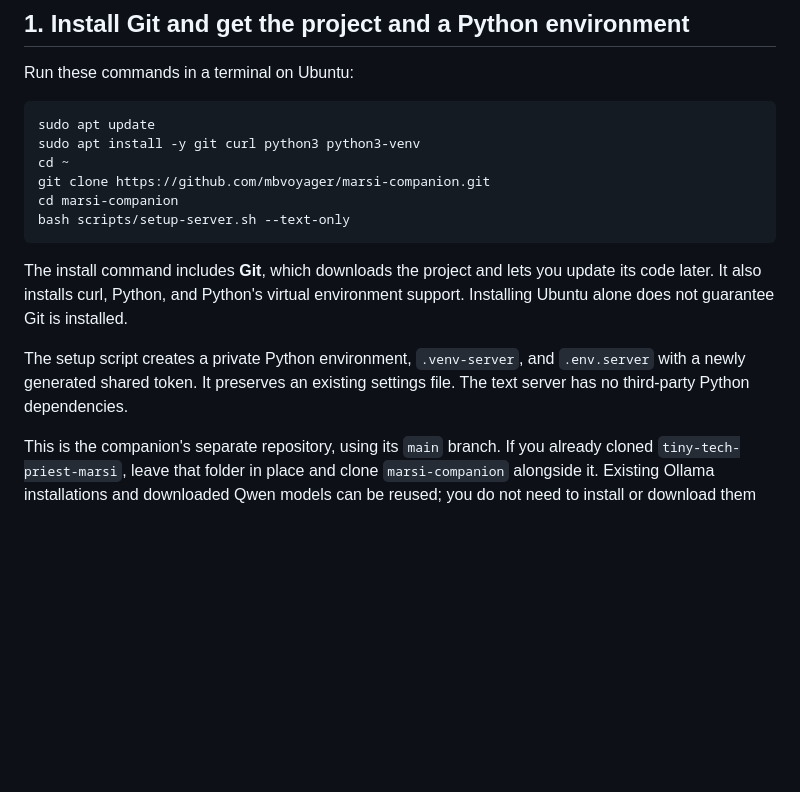
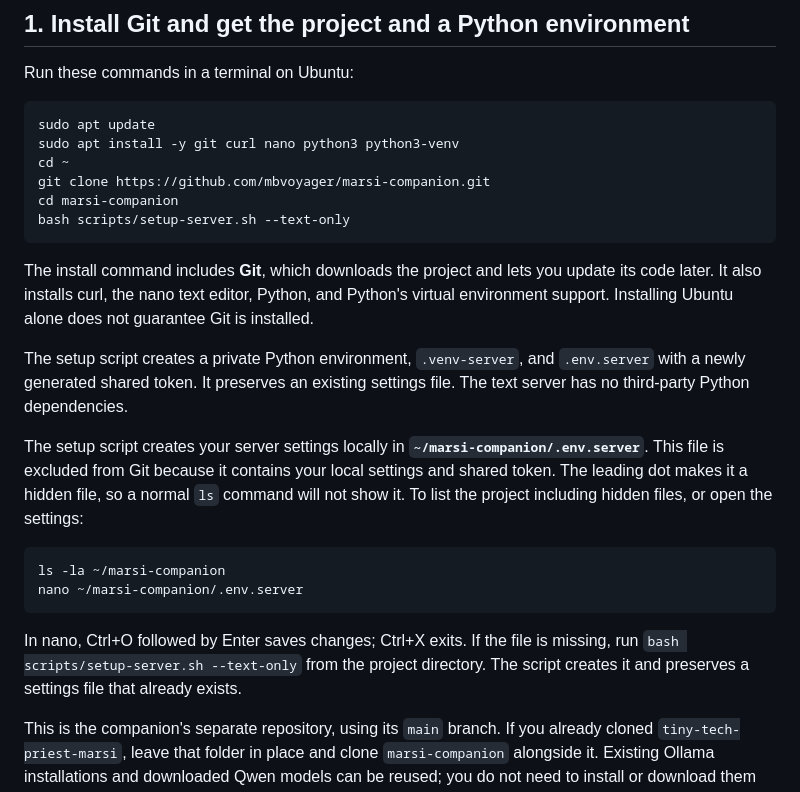
Before and after one commit to mbvoyager/marsi-companion, a Markdown page: docs/ubuntu-server.md, the part around one of its changes. Drawn GitHub-style; blank space fills up the shorter version.

````diff
--- a/docs/ubuntu-server.md
+++ b/docs/ubuntu-server.md
@@ -10,7 +10,7 @@ Run these commands in a terminal on Ubuntu:
 
 ```bash
 sudo apt update
-sudo apt install -y git curl python3 python3-venv
+sudo apt install -y git curl nano python3 python3-venv
 cd ~
 git clone https://github.com/mbvoyager/marsi-companion.git
 cd marsi-companion
@@ -18,12 +18,28 @@ bash scripts/setup-server.sh --text-only
 ```
 
 The install command includes **Git**, which downloads the project and lets you
-update its code later. It also installs curl, Python, and Python's virtual
-environment support. Installing Ubuntu alone does not guarantee Git is installed.
+update its code later. It also installs curl, the nano text editor, Python, and
+Python's virtual environment support. Installing Ubuntu alone does not guarantee
+Git is installed.
 
 The setup script creates a private Python environment, `.venv-server`, and
 `.env.server` with a newly generated shared token. It preserves an existing
 settings file. The text server has no third-party Python dependencies.
+
+The setup script creates your server settings locally in
+**`~/marsi-companion/.env.server`**. This file is excluded from Git because it
+contains your local settings and shared token. The leading
+dot makes it a hidden file, so a normal `ls` command will not show it. To list
+the project including hidden files, or open the settings:
+
+```bash
+ls -la ~/marsi-companion
+nano ~/marsi-companion/.env.server
+```
+
+In nano, Ctrl+O followed by Enter saves changes; Ctrl+X exits. If the file is
+missing, run `bash scripts/setup-server.sh --text-only` from the project directory.
+The script creates it and preserves a settings file that already exists.
 
 This is the companion's separate repository, using its `main` branch. If you
 already cloned `tiny-tech-priest-marsi`, leave that folder in place and clone
````
Also changed, not shown: other parts of docs/ubuntu-server.md (+39 -6 lines), docs/raspberry-pi.md (+28 -4 lines), docs/start-here.md (+5 -2 lines).
